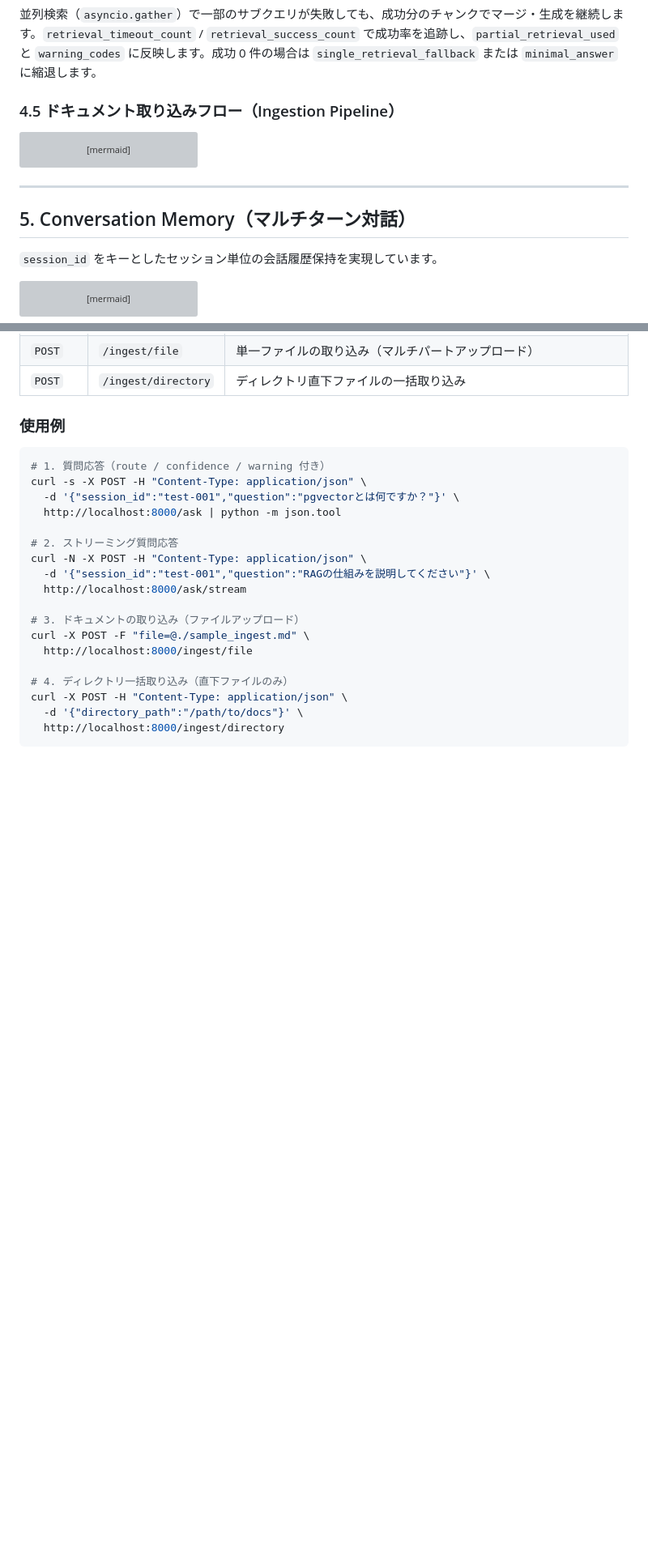
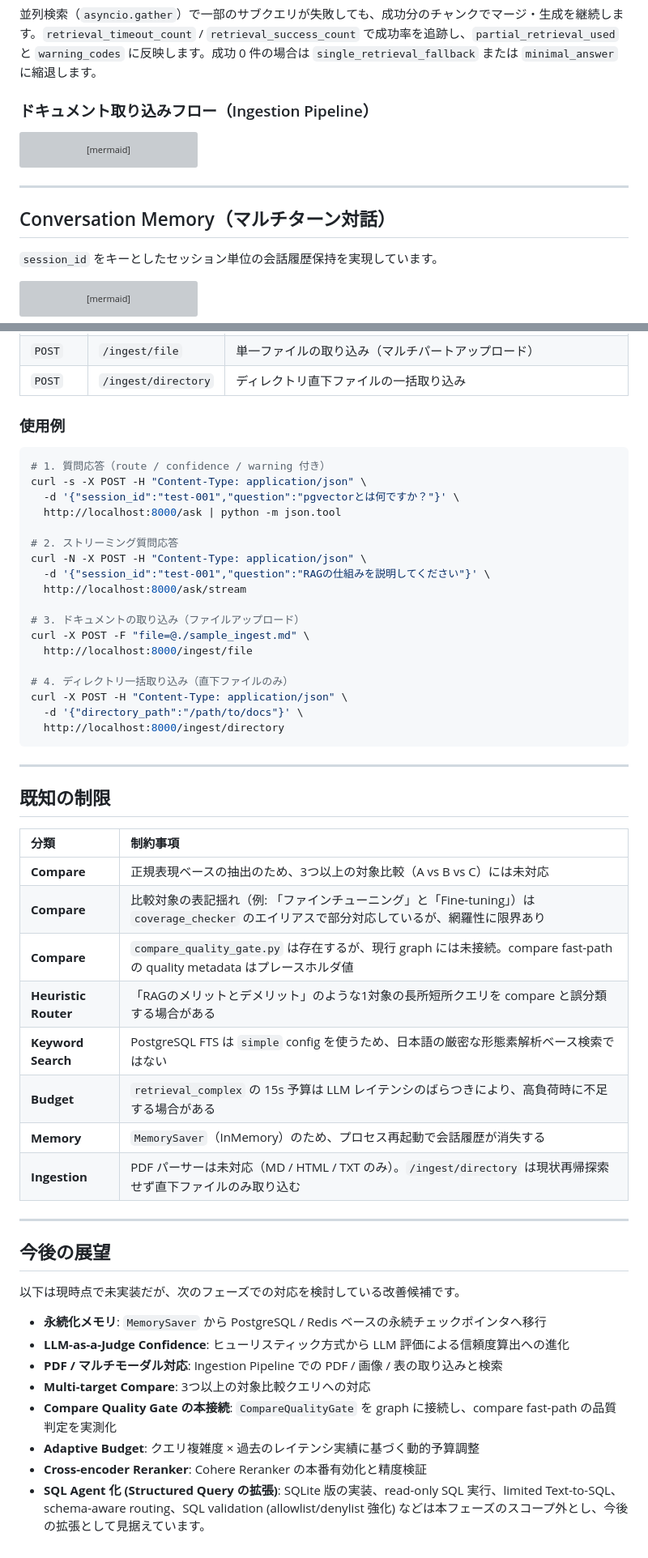
Before and after one commit to mlprototype/ai-agent-rag, a Markdown page: README.md, 2 parts joined by grey strips. Shown at 81% size. Rendered like a GitHub page; blank space fills up the shorter version; grey boxes are pictures that could not be loaded.

````diff
--- a/README.md
+++ b/README.md
@@ -301,7 +331,7 @@ flowchart LR
 
 並列検索（`asyncio.gather`）で一部のサブクエリが失敗しても、成功分のチャンクでマージ・生成を継続します。`retrieval_timeout_count` / `retrieval_success_count` で成功率を追跡し、`partial_retrieval_used` と `warning_codes` に反映します。成功 0 件の場合は `single_retrieval_fallback` または `minimal_answer` に縮退します。
 
-### 4.5 ドキュメント取り込みフロー（Ingestion Pipeline）
+### ドキュメント取り込みフロー（Ingestion Pipeline）
 
 ```mermaid
 flowchart LR
@@ -315,7 +345,7 @@ flowchart LR
 
 ---
 
-## 5. Conversation Memory（マルチターン対話）
+## Conversation Memory（マルチターン対話）
 
 `session_id` をキーとしたセッション単位の会話履歴保持を実現しています。
 
@@ -893,3 +898,33 @@ curl -X POST -H "Content-Type: application/json" \
   -d '{"directory_path":"/path/to/docs"}' \
   http://localhost:8000/ingest/directory
 ```
+
+---
+
+## 既知の制限
+
+| 分類 | 制約事項 |
+| :--- | :--- |
+| **Compare** | 正規表現ベースの抽出のため、3つ以上の対象比較（A vs B vs C）には未対応 |
+| **Compare** | 比較対象の表記揺れ（例: 「ファインチューニング」と「Fine-tuning」）は `coverage_checker` のエイリアスで部分対応しているが、網羅性に限界あり |
+| **Compare** | `compare_quality_gate.py` は存在するが、現行 graph には未接続。compare fast-path の quality metadata はプレースホルダ値 |
+| **Heuristic Router** | 「RAGのメリットとデメリット」のような1対象の長所短所クエリを compare と誤分類する場合がある |
+| **Keyword Search** | PostgreSQL FTS は `simple` config を使うため、日本語の厳密な形態素解析ベース検索ではない |
+| **Budget** | `retrieval_complex` の 15s 予算は LLM レイテンシのばらつきにより、高負荷時に不足する場合がある |
+| **Memory** | `MemorySaver`（InMemory）のため、プロセス再起動で会話履歴が消失する |
+| **Ingestion** | PDF パーサーは未対応（MD / HTML / TXT のみ）。`/ingest/directory` は現状再帰探索せず直下ファイルのみ取り込む |
+
+---
+
+## 今後の展望
+
+以下は現時点で未実装だが、次のフェーズでの対応を検討している改善候補です。
+
+- **永続化メモリ**: `MemorySaver` から PostgreSQL / Redis ベースの永続チェックポインタへ移行
+- **LLM-as-a-Judge Confidence**: ヒューリスティック方式から LLM 評価による信頼度算出への進化
+- **PDF / マルチモーダル対応**: Ingestion Pipeline での PDF / 画像 / 表の取り込みと検索
+- **Multi-target Compare**: 3つ以上の対象比較クエリへの対応
+- **Compare Quality Gate の本接続**: `CompareQualityGate` を graph に接続し、compare fast-path の品質判定を実測化
+- **Adaptive Budget**: クエリ複雑度 × 過去のレイテンシ実績に基づく動的予算調整
+- **Cross-encoder Reranker**: Cohere Reranker の本番有効化と精度検証
+- **SQL Agent 化 (Structured Query の拡張)**: SQLite 版の実装、read-only SQL 実行、limited Text-to-SQL、schema-aware routing、SQL validation (allowlist/denylist 強化) などは本フェーズのスコープ外とし、今後の拡張として見据えています。
````
Also changed, not shown: other parts of README.md (+74 -69 lines).
